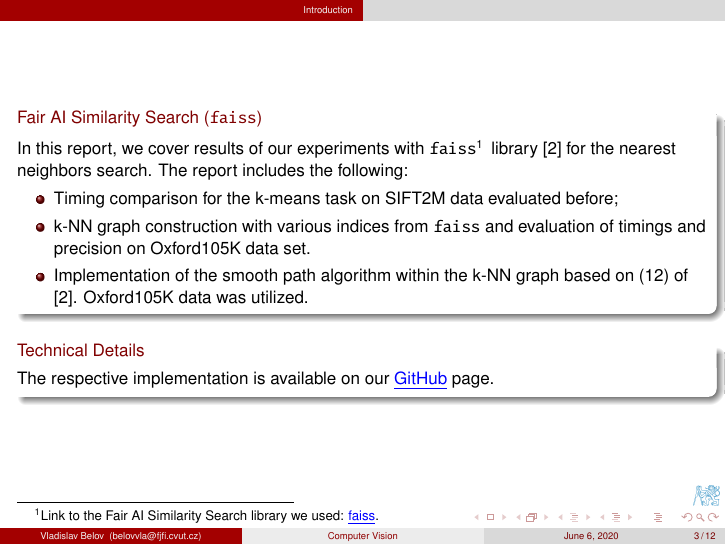
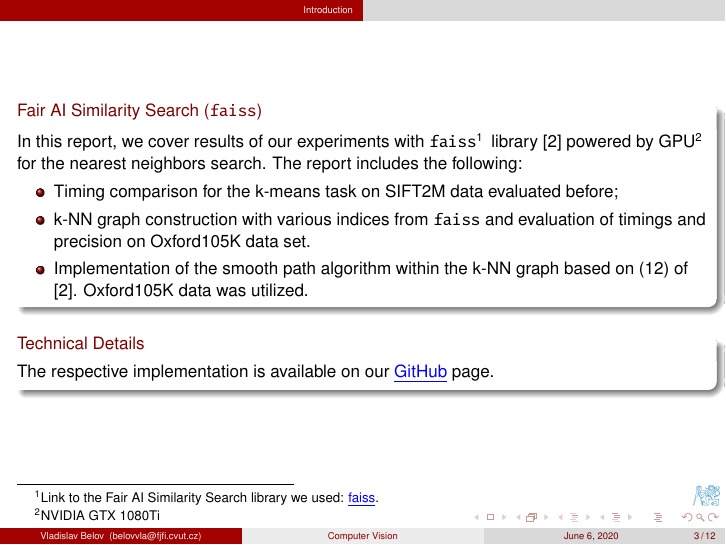
Before and after one commit to salisaresama/computer-vision, LaTeX slides (reports/report.tex, which reads reports/Topics/gpu.tex): page 3 of 13. Compiled offline with pdfLaTeX.

Commit message:
added a mention of the GPU model

```diff
--- a/reports/Topics/gpu.tex
+++ b/reports/Topics/gpu.tex
@@ -2,7 +2,7 @@
 
 \begin{frame}
 	\begin{block}{Fair AI Similarity Search (\texttt{faiss})}
-		In this report, we cover results of our experiments with \texttt{faiss}\footnotemark \, library \cite{Johnson2017} for the nearest neighbors search. The report includes the following:
+		In this report, we cover results of our experiments with \texttt{faiss}\footnotemark \, library \cite{Johnson2017} powered by GPU\footnotemark \, for the nearest neighbors search. The report includes the following:
 		\begin{itemize}
 			\item Timing comparison for the k-means task on SIFT2M data evaluated before;
 			\item k-NN graph construction with various indices from \texttt{faiss} and evaluation of timings and precision on Oxford105K data set.
@@ -14,8 +14,9 @@
 		The respective implementation is available on our \href{https://github.com/salisaresama/computer-vision}{{\color{blue}\underline{GitHub}}} page.
 	\end{block}
 
-	\addtocounter{footnote}{-1}
+	\addtocounter{footnote}{-2}
 	\stepcounter{footnote}\footnotetext{Link to the Fair AI Similarity Search library we used: \href{https://github.com/facebookresearch/faiss}{{\color{blue}\underline{faiss}}}.}
+	\stepcounter{footnote}\footnotetext{NVIDIA GTX 1080Ti}
 \end{frame}
 
 
```
Also changed, not shown: reports/report.pdf.
